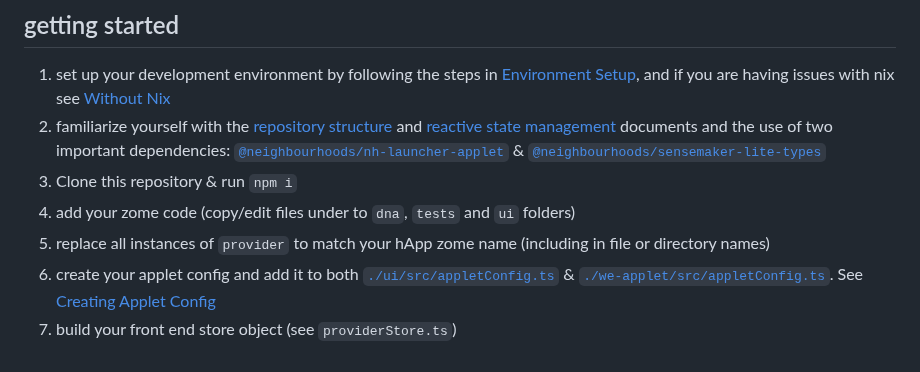
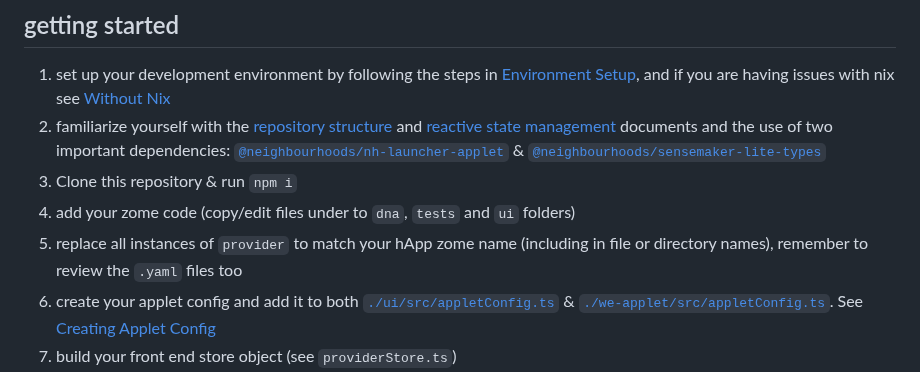
Before and after one commit to neighbour-hoods/applet-template, a Markdown page: README.md, the part around the change. Drawn GitHub-style.

```diff
--- a/README.md
+++ b/README.md
@@ -8,7 +8,7 @@ DISCLAIMER: Please note this is only a template that mostly provides repository
 1. familiarize yourself with the [repository structure](./STRUCTURE.md) and [reactive state management](./REACTIVE-STATE-MANAGEMENT.md) documents and the use of two important dependencies: [`@neighbourhoods/nh-launcher-applet`](https://www.npmjs.com/package/@neighbourhoods/nh-launcher-applet) & [`@neighbourhoods/sensemaker-lite-types`](https://www.npmjs.com/package/@neighbourhoods/sensemaker-lite-types)
 1. Clone this repository & run `npm i`
 1. add your zome code (copy/edit files under to `dna`, `tests` and `ui` folders)
-1. replace all instances of `provider` to match your hApp zome name (including in file or directory names)
+1. replace all instances of `provider` to match your hApp zome name (including in file or directory names), remember to review the `.yaml` files too
 1. create your applet config and add it to both [`./ui/src/appletConfig.ts`](./ui/src/appletConfig.ts) & [`./we-applet/src/appletConfig.ts`](./we-applet/src/appletConfig.ts). See [Creating Applet Config](#applet-config)
 1. build your front end store object (see `providerStore.ts`)
 1. test your UI with `npm run start`
```
